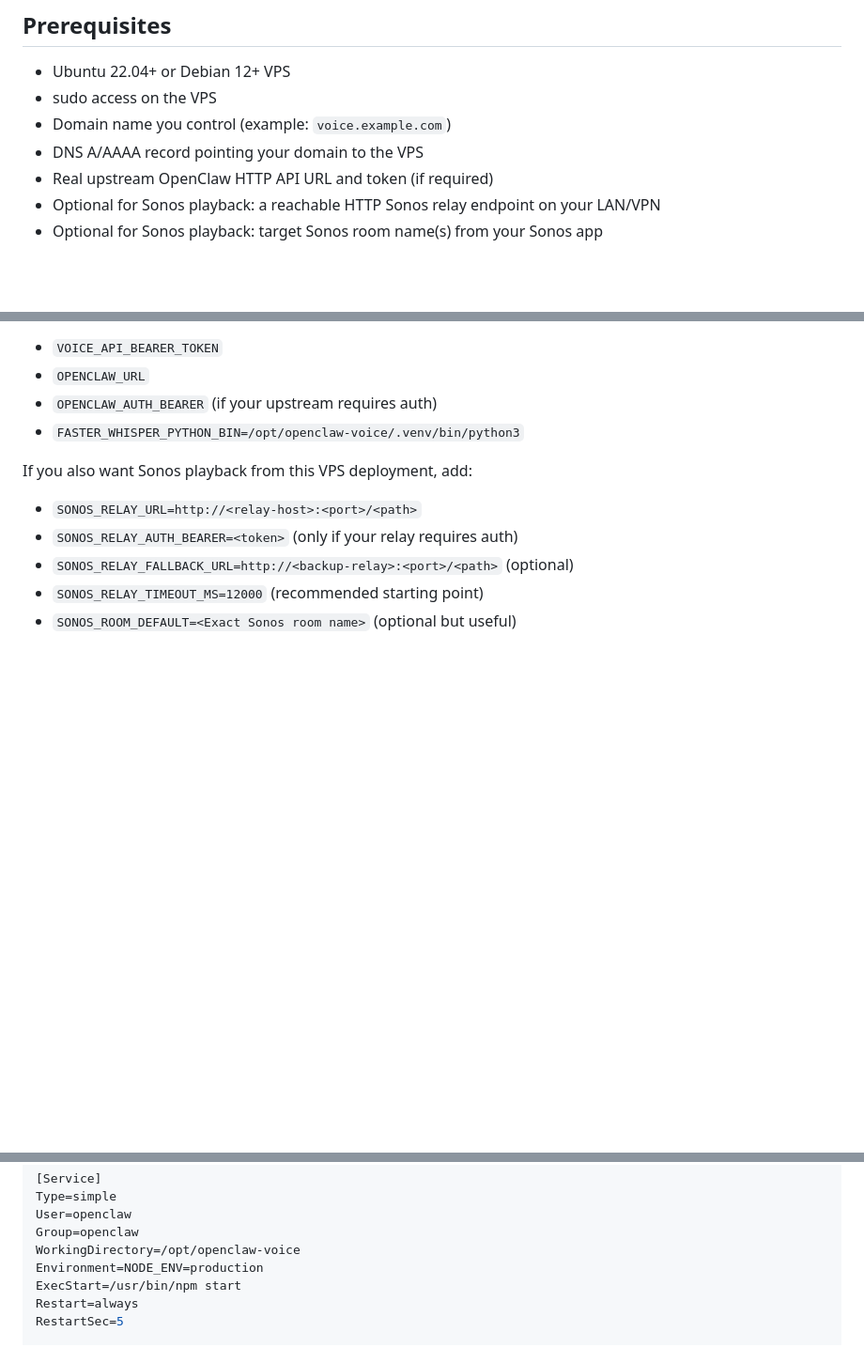
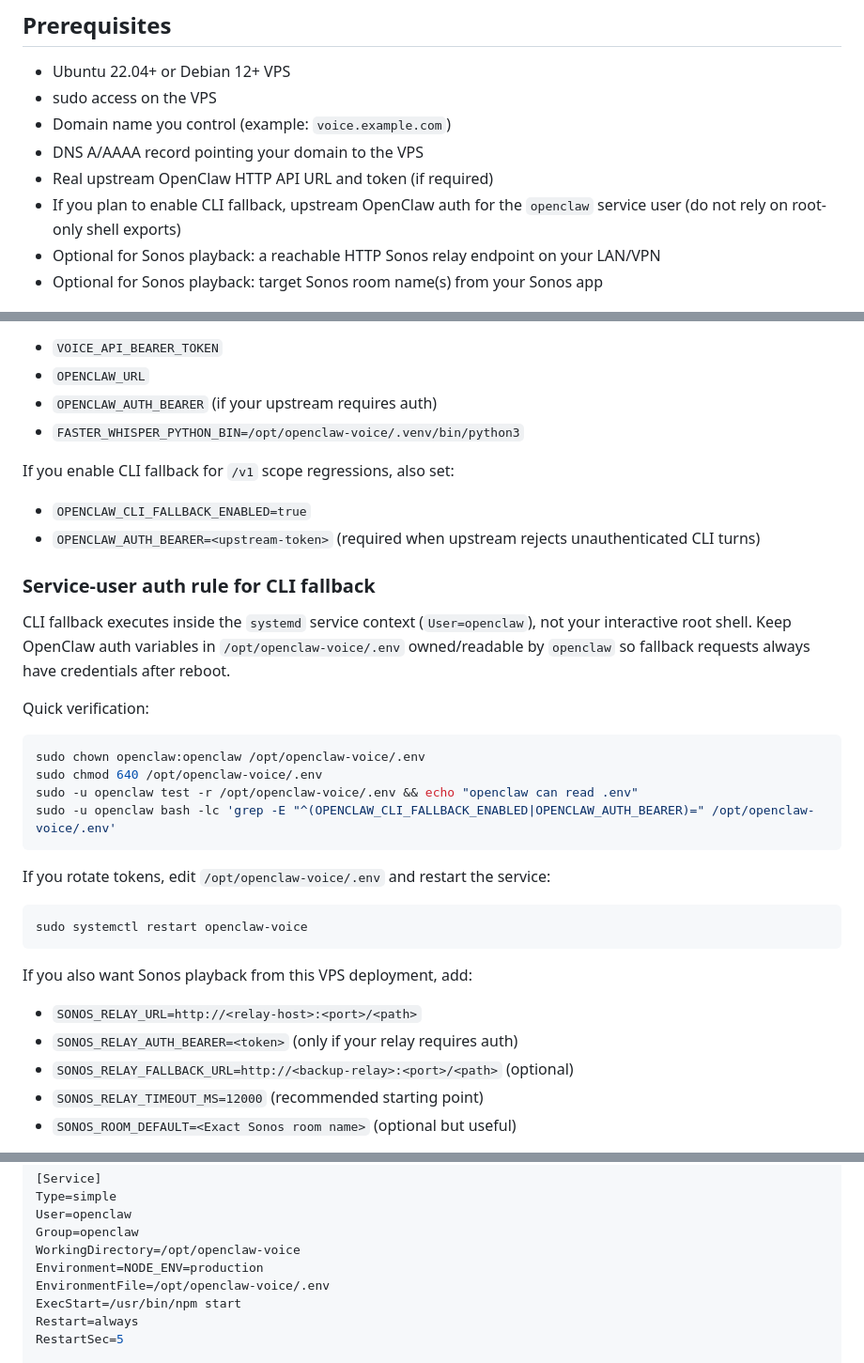
Before and after one commit to brokemac79/openclaw-voice, a Markdown page: docs/vps-deployment-guide.md, 3 parts joined by grey strips. Shown at 94% size. Drawn GitHub-style; blank space fills up the shorter version.

Commit message:
docs: clarify CLI fallback service-user auth on VPS
Document that CLI fallback under systemd must use OpenClaw auth readable by the openclaw service user so fallback turns keep working after reboot.

Co-Authored-By: Paperclip <noreply@paperclip.ing>

````diff
--- a/docs/vps-deployment-guide.md
+++ b/docs/vps-deployment-guide.md
@@ -20,6 +20,7 @@ This guide is for operators who are comfortable with Linux administration.
 - Domain name you control (example: `voice.example.com`)
 - DNS A/AAAA record pointing your domain to the VPS
 - Real upstream OpenClaw HTTP API URL and token (if required)
+- If you plan to enable CLI fallback, upstream OpenClaw auth for the `openclaw` service user (do not rely on root-only shell exports)
 - Optional for Sonos playback: a reachable HTTP Sonos relay endpoint on your LAN/VPN
 - Optional for Sonos playback: target Sonos room name(s) from your Sonos app
 
@@ -66,6 +67,31 @@ Edit `/opt/openclaw-voice/.env` and set at least:
 - `OPENCLAW_URL`
 - `OPENCLAW_AUTH_BEARER` (if your upstream requires auth)
 - `FASTER_WHISPER_PYTHON_BIN=/opt/openclaw-voice/.venv/bin/python3`
+
+If you enable CLI fallback for `/v1` scope regressions, also set:
+
+- `OPENCLAW_CLI_FALLBACK_ENABLED=true`
+- `OPENCLAW_AUTH_BEARER=<upstream-token>` (required when upstream rejects unauthenticated CLI turns)
+
+### Service-user auth rule for CLI fallback
+
+CLI fallback executes inside the `systemd` service context (`User=openclaw`), not your interactive root shell.
+Keep OpenClaw auth variables in `/opt/openclaw-voice/.env` owned/readable by `openclaw` so fallback requests always have credentials after reboot.
+
+Quick verification:
+
+```bash
+sudo chown openclaw:openclaw /opt/openclaw-voice/.env
+sudo chmod 640 /opt/openclaw-voice/.env
+sudo -u openclaw test -r /opt/openclaw-voice/.env && echo "openclaw can read .env"
+sudo -u openclaw bash -lc 'grep -E "^(OPENCLAW_CLI_FALLBACK_ENABLED|OPENCLAW_AUTH_BEARER)=" /opt/openclaw-voice/.env'
+```
+
+If you rotate tokens, edit `/opt/openclaw-voice/.env` and restart the service:
+
+```bash
+sudo systemctl restart openclaw-voice
+```
 
 If you also want Sonos playback from this VPS deployment, add:
 
@@ -148,6 +174,7 @@ User=openclaw
 Group=openclaw
 WorkingDirectory=/opt/openclaw-voice
 Environment=NODE_ENV=production
+EnvironmentFile=/opt/openclaw-voice/.env
 ExecStart=/usr/bin/npm start
 Restart=always
 RestartSec=5
````
